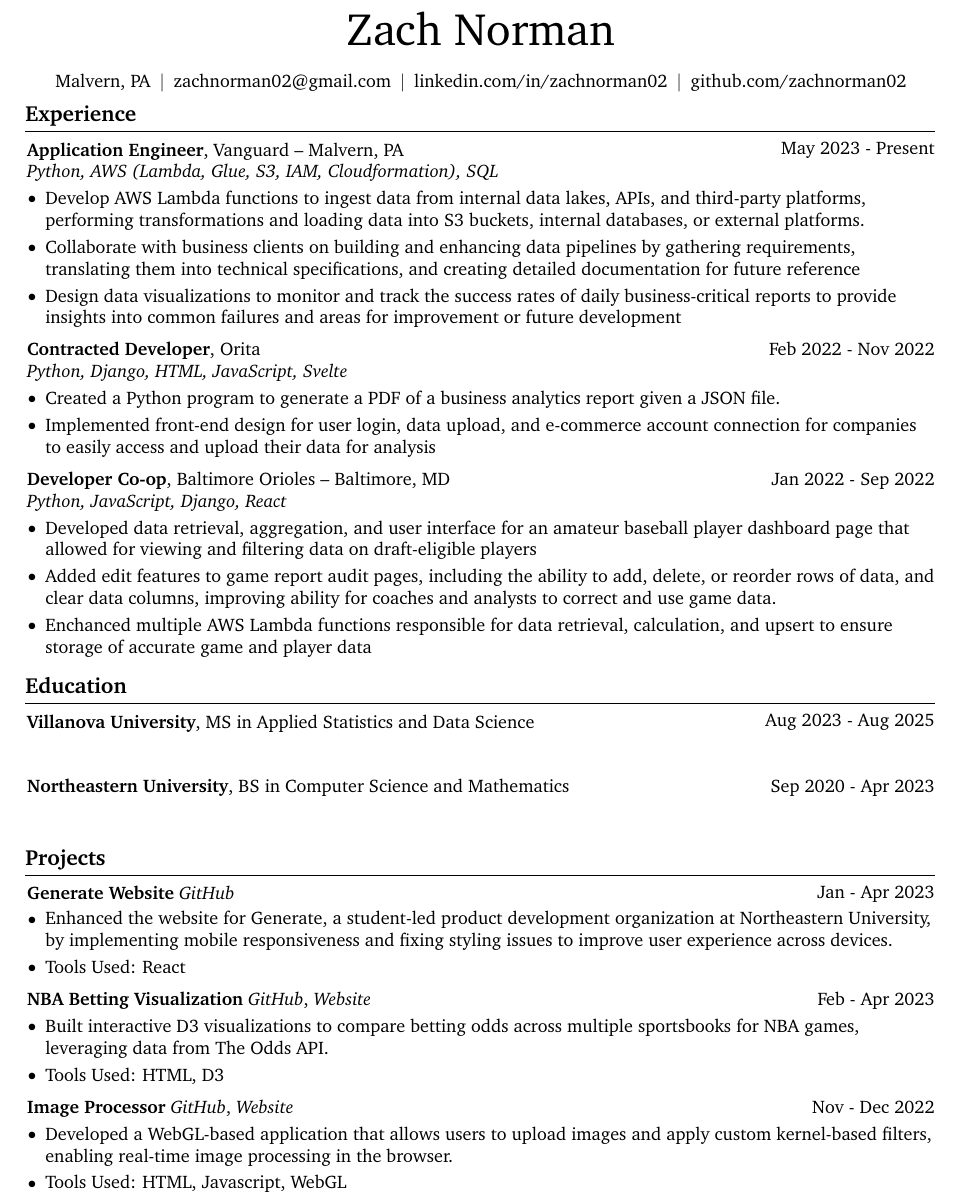
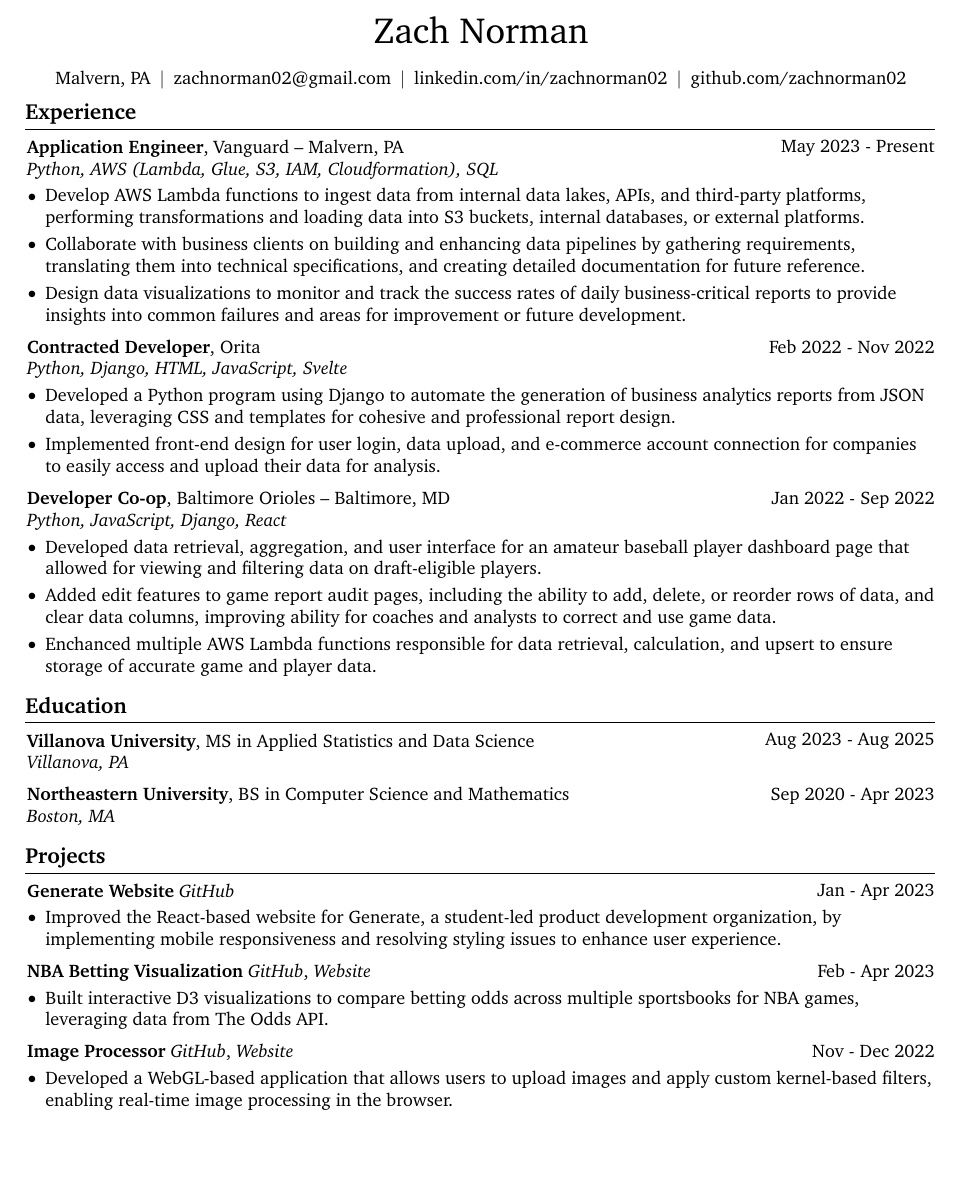
Before and after one commit to zachnorman02/portfolio, a LaTeX CV (src/latex_files/resume.tex): part of page 1 of 2 before the commit and part of the page after it, cut so that both start at the same text, the shorter picture padded with empty space. Compiled offline with pdfLaTeX.

Commit message:
update resume

```diff
--- a/src/latex_files/resume.tex
+++ b/src/latex_files/resume.tex
@@ -160,7 +160,7 @@
     \sbox\ANDbox{$|$}
 
     \begin{header}
-        \fontsize{25 pt}{25 pt}\selectfont Zach Norman
+        \fontsize{20 pt}{20 pt}\selectfont Zach Norman
 
         \vspace{5 pt}
 
@@ -200,8 +200,8 @@
     \begin{onecolentry}
       \begin{highlights}
         \item Develop AWS Lambda functions to ingest data from internal data lakes, APIs, and third-party platforms, performing transformations and loading data into S3 buckets, internal databases, or external platforms.
-        \item Collaborate with business clients on building and enhancing data pipelines by gathering requirements, translating them into technical specifications, and creating detailed documentation for future reference
-        \item Design data visualizations to monitor and track the success rates of daily business-critical reports to provide insights into common failures and areas for improvement or future development
+        \item Collaborate with business clients on building and enhancing data pipelines by gathering requirements, translating them into technical specifications, and creating detailed documentation for future reference.
+        \item Design data visualizations to monitor and track the success rates of daily business-critical reports to provide insights into common failures and areas for improvement or future development.
       \end{highlights}
     \end{onecolentry}
     \vspace{0.2 cm}
@@ -213,8 +213,8 @@
     \vspace{0.10 cm}
     \begin{onecolentry}
       \begin{highlights}
-        \item Created a Python program to generate a PDF of a business analytics report given a JSON file.
-        \item Implemented front-end design for user login, data upload, and e-commerce account connection for companies to easily access and upload their data for analysis
+        \item Developed a Python program using Django to automate the generation of business analytics reports from JSON data, leveraging CSS and templates for cohesive and professional report design.
+        \item Implemented front-end design for user login, data upload, and e-commerce account connection for companies to easily access and upload their data for analysis.
       \end{highlights}
     \end{onecolentry}
     \vspace{0.2 cm}
@@ -226,9 +226,9 @@
     \vspace{0.10 cm}
     \begin{onecolentry}
       \begin{highlights}
-        \item Developed data retrieval, aggregation, and user interface for an amateur baseball player dashboard page that allowed for viewing and filtering data on draft-eligible players
+        \item Developed data retrieval, aggregation, and user interface for an amateur baseball player dashboard page that allowed for viewing and filtering data on draft-eligible players.
         \item Added edit features to game report audit pages, including the ability to add, delete, or reorder rows of data, and clear data columns, improving ability for coaches and analysts to correct and use game data.
-        \item Enchanced multiple AWS Lambda functions responsible for data retrieval, calculation, and upsert to ensure storage of accurate game and player data
+        \item Enchanced multiple AWS Lambda functions responsible for data retrieval, calculation, and upsert to ensure storage of accurate game and player data.
       \end{highlights}
     \end{onecolentry}
 
@@ -237,25 +237,18 @@
       Aug 2023 - Aug 2025
     }
     \textbf{Villanova University}, MS in Applied Statistics and Data Science \end{twocolentry}
-    \vspace{0.10 cm}
+    % \vspace{0.10 cm}
     \begin{onecolentry}
-      \begin{highlights}
-        % \item GPA: 3.9/4.0 (\href{https://example.com}{a link to somewhere})
-        % \item \textbf{Coursework:} Computer Architecture, Comparison of Learning Algorithms, Computational Theory
-      \end{highlights}
+        \textit{Villanova, PA}
     \end{onecolentry}
     \vspace{0.2 cm}
     \begin{twocolentry}{
         Sep 2020 - Apr 2023
     }
     \textbf{Northeastern University}, BS in Computer Science and Mathematics\end{twocolentry}
-    \vspace{0.10 cm}
+    % \vspace{0.10 cm}
     \begin{onecolentry}
-      \begin{highlights}
-          % \item GPA: 3.9/4.0 (\href{https://example.com}{a link to somewhere})
-          % \item \textbf{Coursework:} Computer Architecture, Comparison of Learning Algorithms, Computational Theory
-          % \item \textbf{Extracurriculars:}
-      \end{highlights}
+        \textit{Boston, MA}
     \end{onecolentry}
 
     \section{Projects}
@@ -266,8 +259,7 @@
         \vspace{0.10 cm}
         \begin{onecolentry}
             \begin{highlights}
-                \item Enhanced the website for Generate, a student-led product development organization at Northeastern University, by implementing mobile responsiveness and fixing styling issues to improve user experience across devices.
-                \item Tools Used: React
+                \item Improved the React-based website for Generate, a student-led product development organization, by implementing mobile responsiveness and resolving styling issues to enhance user experience.
             \end{highlights}
         \end{onecolentry}
         \vspace{0.2 cm}
@@ -279,7 +271,6 @@
         \begin{onecolentry}
             \begin{highlights}
                 \item Built interactive D3 visualizations to compare betting odds across multiple sportsbooks for NBA games, leveraging data from The Odds API.
-                \item Tools Used: HTML, D3
             \end{highlights}
         \end{onecolentry}
         \vspace{0.2 cm}
@@ -291,7 +282,6 @@
         \begin{onecolentry}
             \begin{highlights}
                 \item  Developed a WebGL-based application that allows users to upload images and apply custom kernel-based filters, enabling real-time image processing in the browser.
-                \item Tools Used: HTML, Javascript, WebGL
             \end{highlights}
         \end{onecolentry}
         \vspace{0.2 cm}
```
Also changed, not shown: src/Norman_Zach_Resume.pdf (deleted), src/latex_files/resume.pdf, 1 other file.
